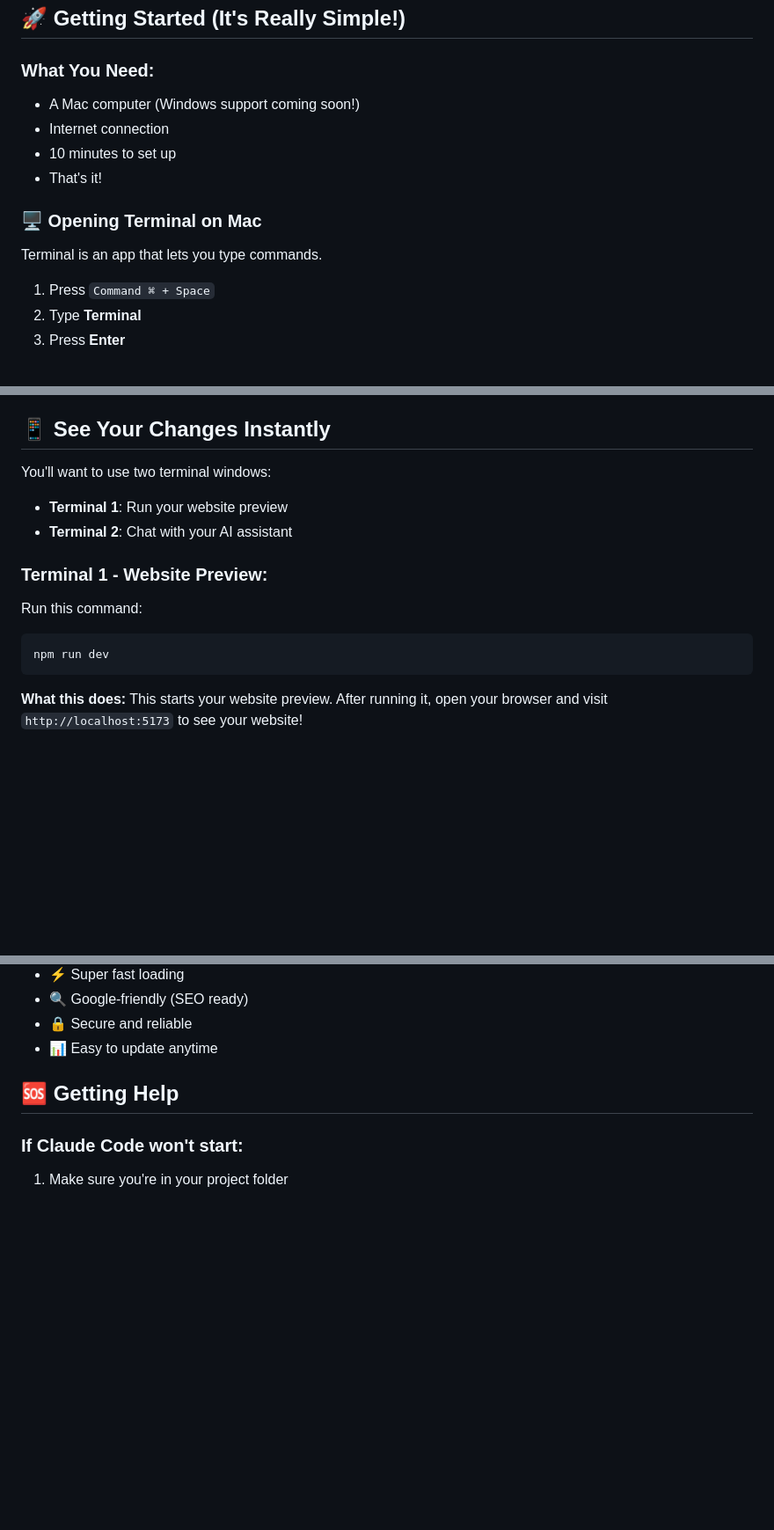
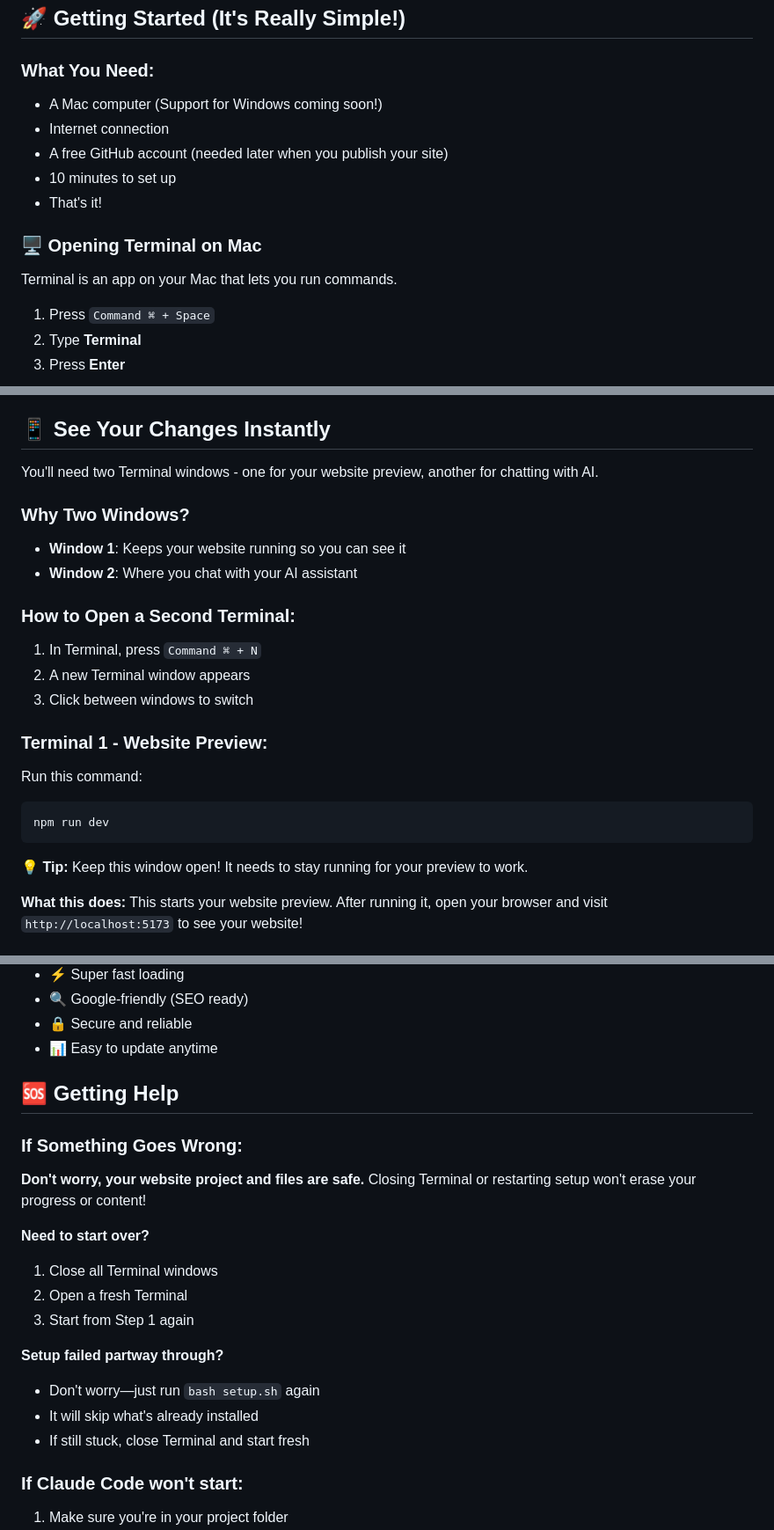
Before and after one commit to builtbyV/ai-website-builder, a Markdown page: README.md, 3 parts joined by grey strips. Shown: that part at 88% size. GitHub-like rendering; blank space fills up the shorter version.

Commit message:
docs: Add beginner-friendly clarifications to README

````diff
--- a/README.md
+++ b/README.md
@@ -33,14 +33,15 @@ Your AI understands and does the technical work for you!
 ## 🚀 Getting Started (It's Really Simple!)
 
 ### What You Need:
-- A Mac computer (Windows support coming soon!)
+- A Mac computer (Support for Windows coming soon!)
 - Internet connection
+- A free GitHub account (needed later when you publish your site)
 - 10 minutes to set up
 - That's it!
 
 ### 🖥️ Opening Terminal on Mac
 
-Terminal is an app that lets you type commands.
+Terminal is an app on your Mac that lets you run commands.
 
 1. Press `Command ⌘ + Space`
 2. Type **Terminal**
@@ -186,9 +191,16 @@ Here's what a real conversation looks like:
 
 ## 📱 See Your Changes Instantly
 
-You'll want to use two terminal windows:
-- **Terminal 1**: Run your website preview
-- **Terminal 2**: Chat with your AI assistant
+You'll need two Terminal windows - one for your website preview, another for chatting with AI.
+
+### Why Two Windows?
+- **Window 1**: Keeps your website running so you can see it
+- **Window 2**: Where you chat with your AI assistant
+
+### How to Open a Second Terminal:
+1. In Terminal, press `Command ⌘ + N`
+2. A new Terminal window appears
+3. Click between windows to switch
 
 ### Terminal 1 - Website Preview:
 
@@ -196,6 +208,8 @@ Run this command:
 ```bash
 npm run dev
 ```
+
+💡 **Tip:** Keep this window open! It needs to stay running for your preview to work.
 
 **What this does:** This starts your website preview. After running it, open your browser and visit `http://localhost:5173` to see your website!
 
@@ -336,6 +352,20 @@ Your website comes with:
 
 ## 🆘 Getting Help
 
+### If Something Goes Wrong:
+
+**Don't worry, your website project and files are safe.** Closing Terminal or restarting setup won't erase your progress or content!
+
+**Need to start over?**
+1. Close all Terminal windows
+2. Open a fresh Terminal
+3. Start from Step 1 again
+
+**Setup failed partway through?**
+- Don't worry—just run `bash setup.sh` again
+- It will skip what's already installed
+- If still stuck, close Terminal and start fresh
+
 ### If Claude Code won't start:
 1. Make sure you're in your project folder
 2. Try: `npm install -g @anthropic-ai/claude-code`
````
Also changed, not shown: other parts of README.md (+16 -7 lines).
